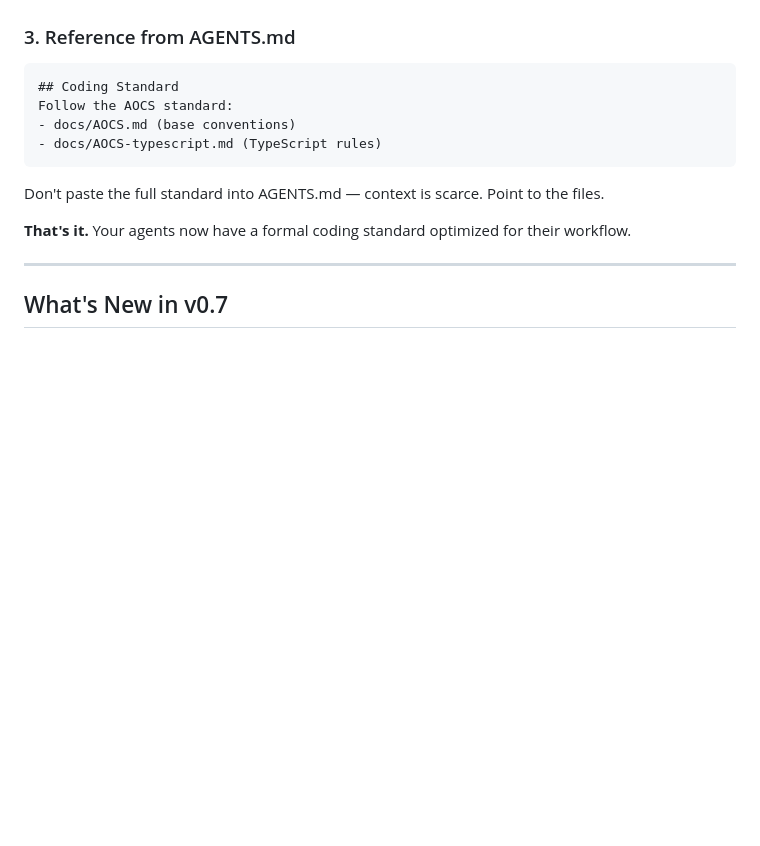
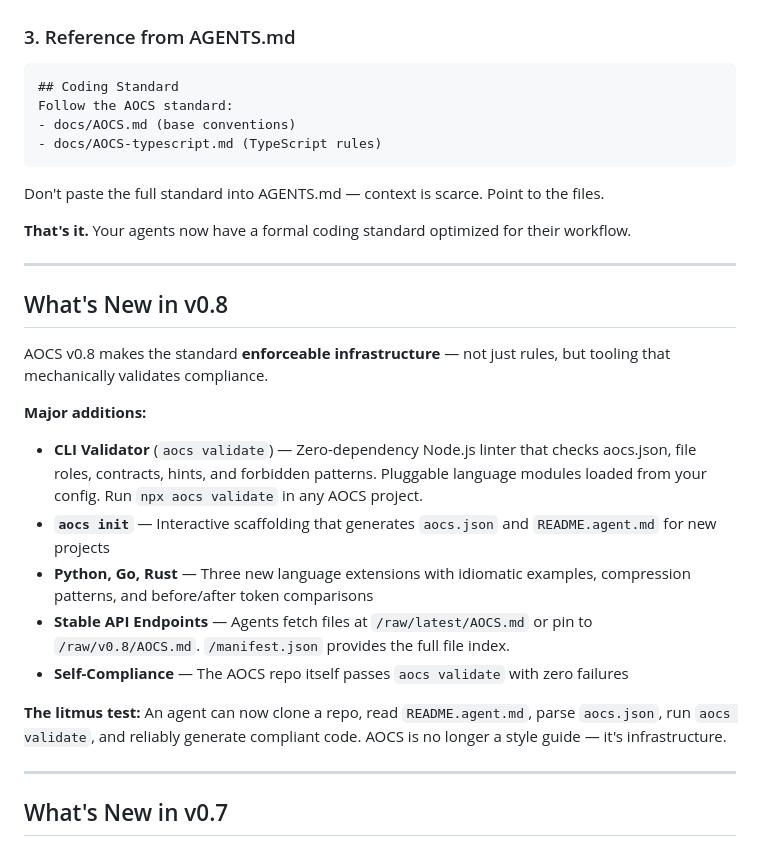
Before and after one commit to spuddermax/aocs, a Markdown page: docs/pages/overview.md, the part around the change. GitHub-like rendering; blank space fills up the shorter version.

Commit message:
Add What's New in v0.8 section to overview

```diff
--- a/docs/pages/overview.md
+++ b/docs/pages/overview.md
@@ -48,6 +48,22 @@ Follow the AOCS standard:
 Don't paste the full standard into AGENTS.md — context is scarce. Point to the files.
 
 **That's it.** Your agents now have a formal coding standard optimized for their workflow.
+
+---
+
+## What's New in v0.8
+
+AOCS v0.8 makes the standard **enforceable infrastructure** — not just rules, but tooling that mechanically validates compliance.
+
+**Major additions:**
+
+- **CLI Validator** (`aocs validate`) — Zero-dependency Node.js linter that checks aocs.json, file roles, contracts, hints, and forbidden patterns. Pluggable language modules loaded from your config. Run `npx aocs validate` in any AOCS project.
+- **`aocs init`** — Interactive scaffolding that generates `aocs.json` and `README.agent.md` for new projects
+- **Python, Go, Rust** — Three new language extensions with idiomatic examples, compression patterns, and before/after token comparisons
+- **Stable API Endpoints** — Agents fetch files at `/raw/latest/AOCS.md` or pin to `/raw/v0.8/AOCS.md`. `/manifest.json` provides the full file index.
+- **Self-Compliance** — The AOCS repo itself passes `aocs validate` with zero failures
+
+**The litmus test:** An agent can now clone a repo, read `README.agent.md`, parse `aocs.json`, run `aocs validate`, and reliably generate compliant code. AOCS is no longer a style guide — it's infrastructure.
 
 ---
 
```
